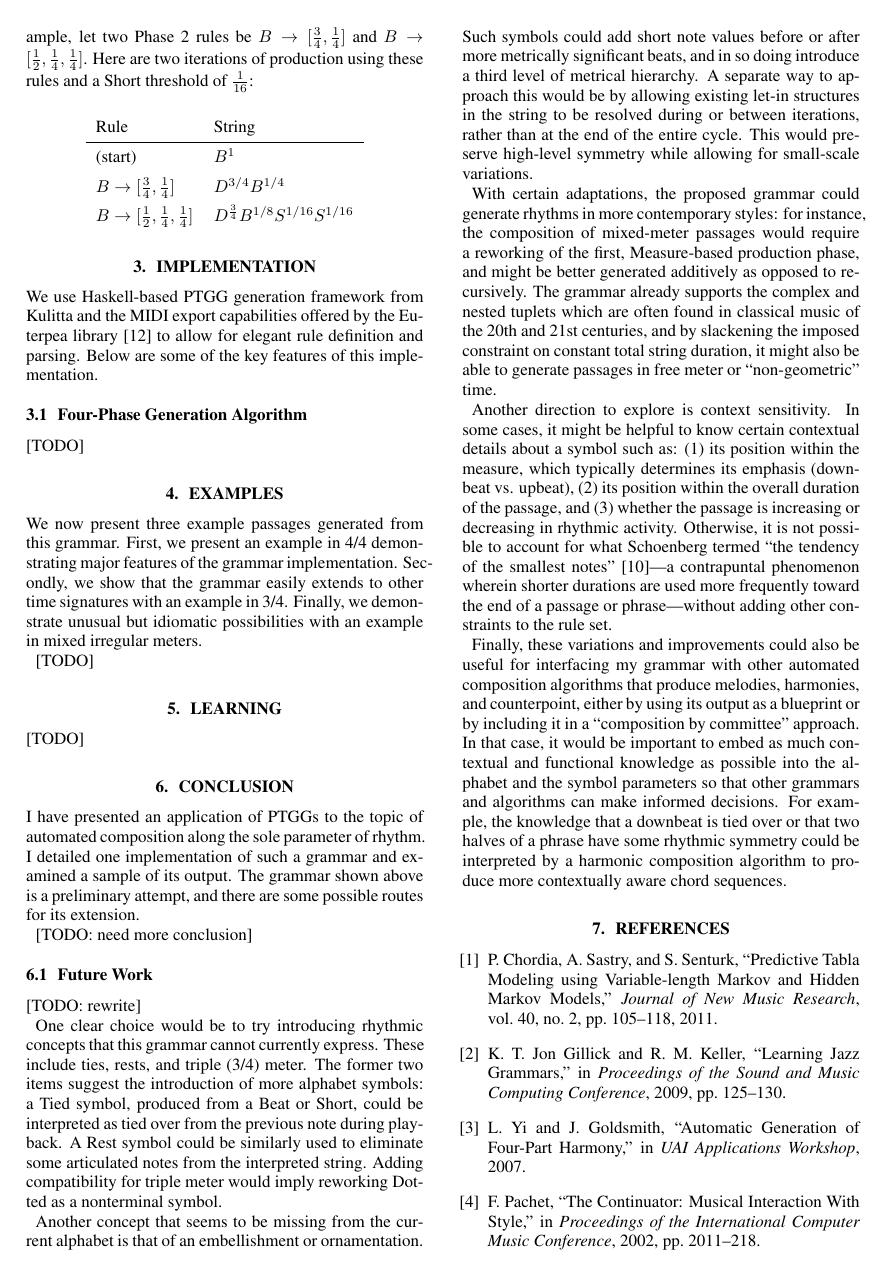
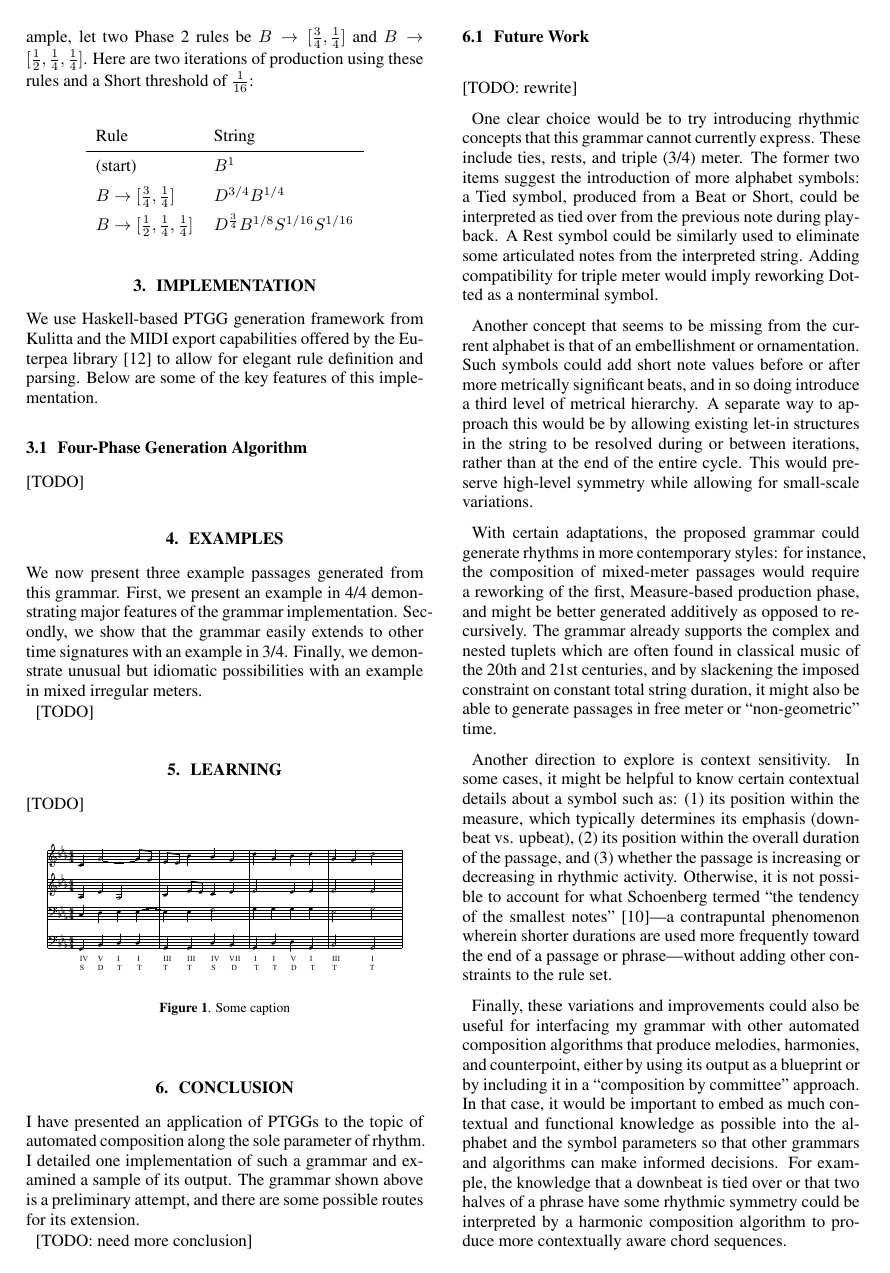
Before and after one commit to mossheim/ptgg-icmc-2017, a LaTeX paper (latex/ptgg_rhythms.tex): page 3 of 4. Compiled offline with pdfLaTeX.

Commit message:
pdf figure test

```diff
--- a/latex/ptgg_rhythms.tex
+++ b/latex/ptgg_rhythms.tex
@@ -279,6 +279,12 @@ We now present three example passages generated from this grammar. First, we pre
 
 [TODO]
 
+\begin{figure}[h]
+\centering
+\includegraphics[width=0.9\columnwidth]{Chorale_443576165_minor.pdf}
+\caption{Some caption}
+\end{figure}
+
 %%%%%%%%%%%%%%%%%%%%%%%%% Conclusion %%%%%%%%%%%%%%%%%%%%%%%%%%%%%%%
 
 \section{Conclusion}
```
Also changed, not shown: latex/Chorale_443576165_minor.pdf (added), latex/ptgg_rhythms.pdf, 3 other files.
